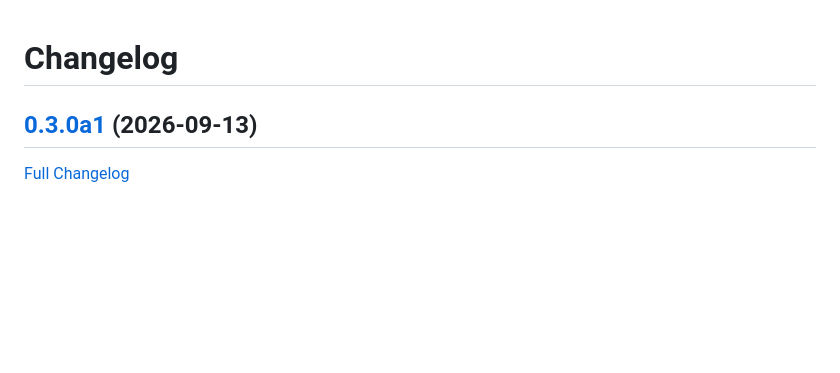
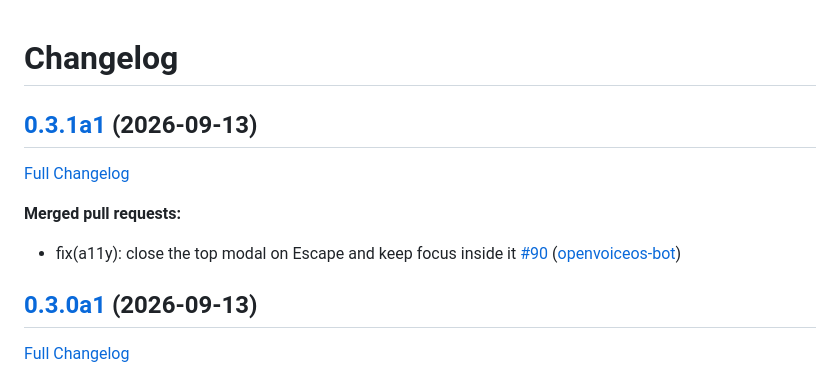
Before and after one commit to JarbasHiveMind/hivemind-admin-panel, a Markdown page: CHANGELOG.md, the part around the change. GitHub-like rendering; blank space fills up the shorter version.

Commit message:
Update Changelog

```diff
--- a/CHANGELOG.md
+++ b/CHANGELOG.md
@@ -1,4 +1,12 @@
 # Changelog
+
+## [0.3.1a1](https://github.com/JarbasHiveMind/hivemind-admin-panel/tree/0.3.1a1) (2026-09-13)
+
+[Full Changelog](https://github.com/JarbasHiveMind/hivemind-admin-panel/compare/0.3.0a1...0.3.1a1)
+
+**Merged pull requests:**
+
+- fix\(a11y\): close the top modal on Escape and keep focus inside it [\#90](https://github.com/JarbasHiveMind/hivemind-admin-panel/pull/90) ([openvoiceos-bot](https://github.com/openvoiceos-bot))
 
 ## [0.3.0a1](https://github.com/JarbasHiveMind/hivemind-admin-panel/tree/0.3.0a1) (2026-09-13)
 
```
